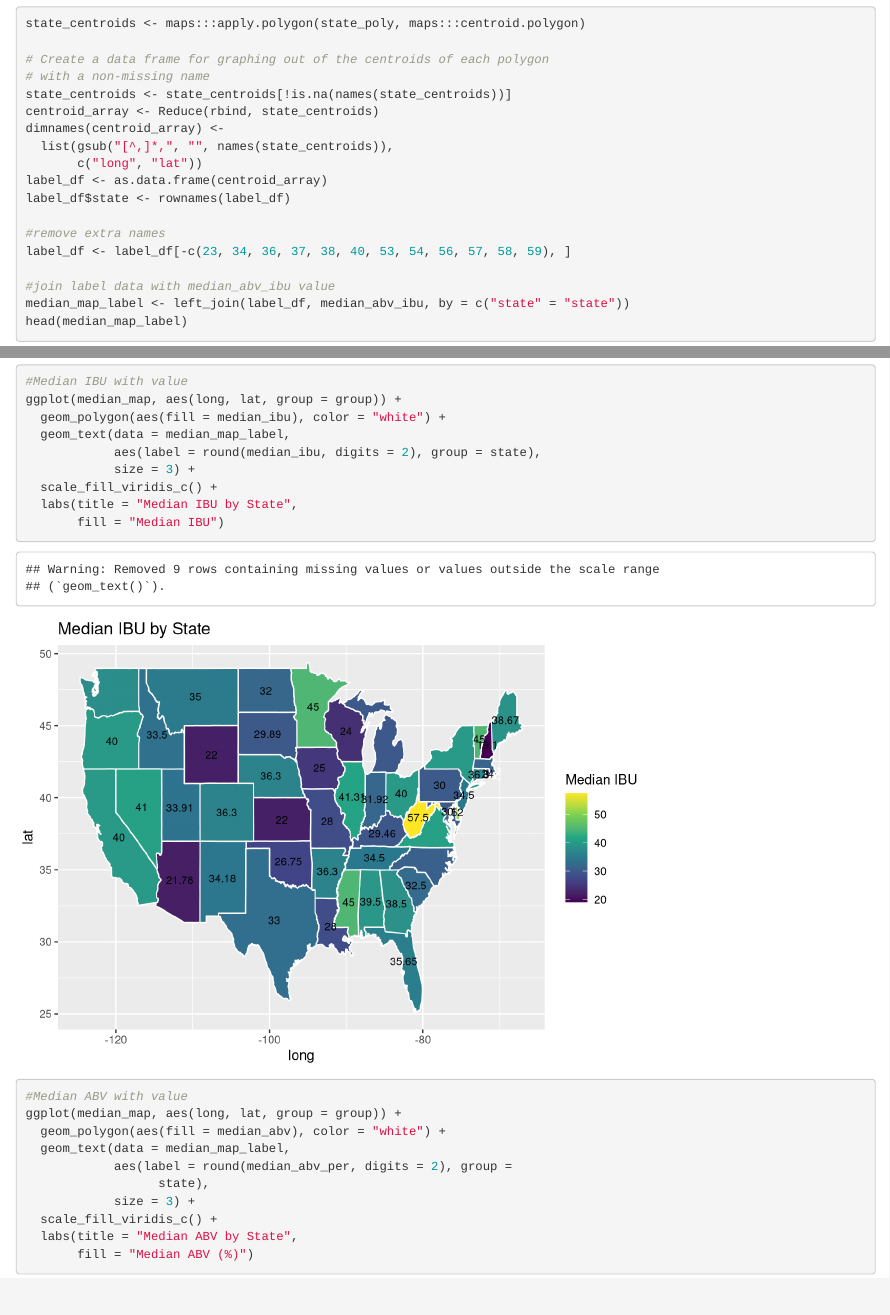
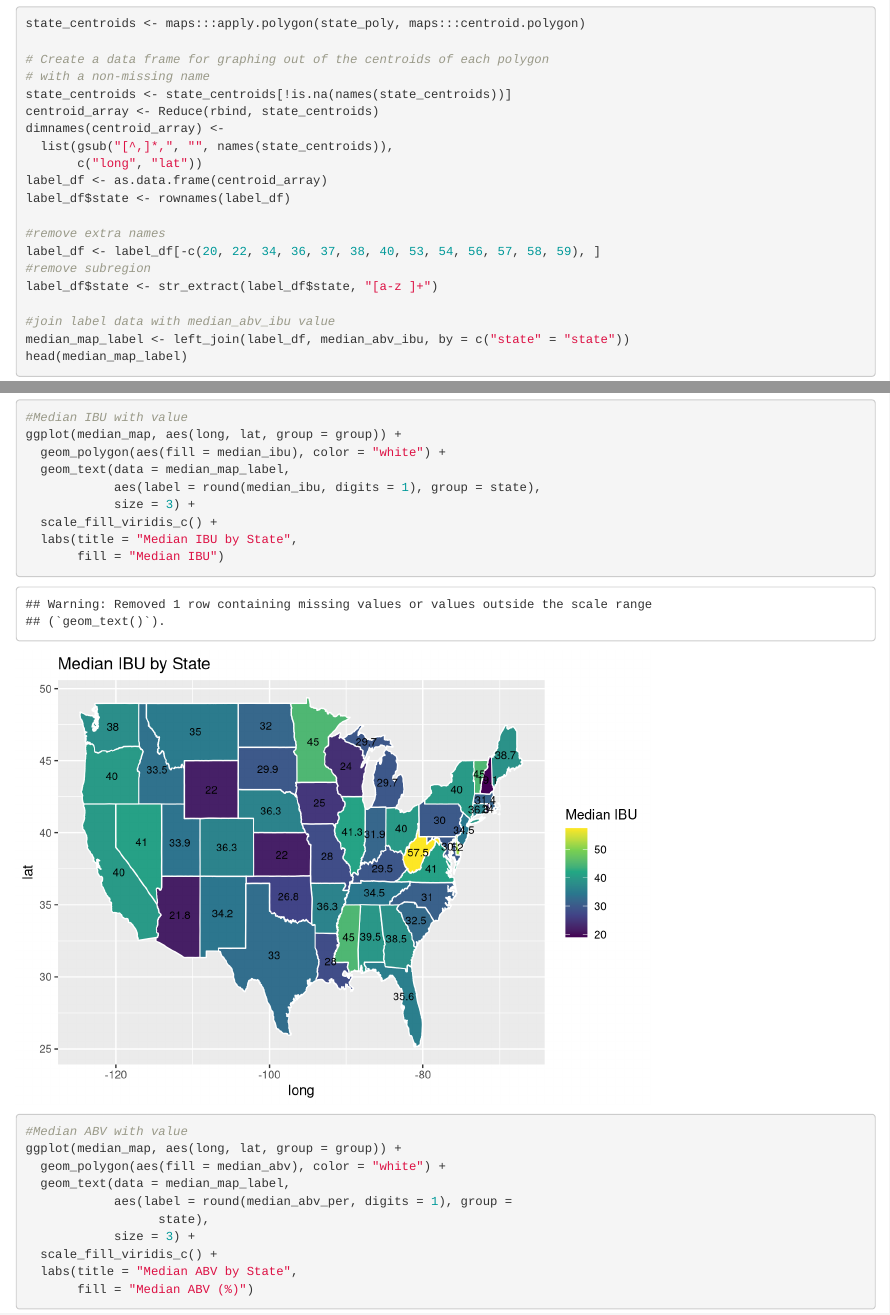
Before and after one commit to mattfarrow1/6306-project-1, an R Markdown document (rmarkdown/ball_farrow_case_study.Rmd): the page in a window 1100 px wide, from 7860 px down, and a second part further down, joined at a grey line. Rendered offline with R 4.5, knitr and Pandoc, with nearby package versions; code that draws random numbers runs with fixed seeds of ours; some code elsewhere in the file could not run offline; column names are cleaned by a stand-in for the janitor package.

Commit message:
updated maps with imputed values. added animation to ppt

````diff
--- a/rmarkdown/ball_farrow_case_study.Rmd
+++ b/rmarkdown/ball_farrow_case_study.Rmd
@@ -3,7 +3,7 @@ title: '6306: Case Study 1'
 author: "Megan Ball, Matt Farrow"
 output: html_document
 editor_options:
-  chunk_output_type: inline
+  chunk_output_type: console
 ---
 
 ```{r setup, include=FALSE}
@@ -277,7 +278,9 @@ label_df <- as.data.frame(centroid_array)
 label_df$state <- rownames(label_df)
 
 #remove extra names
-label_df <- label_df[-c(23, 34, 36, 37, 38, 40, 53, 54, 56, 57, 58, 59), ]
+label_df <- label_df[-c(20, 22, 34, 36, 37, 38, 40, 53, 54, 56, 57, 58, 59), ]
+#remove subregion
+label_df$state <- str_extract(label_df$state, "[a-z ]+")
 
 #join label data with median_abv_ibu value
 median_map_label <- left_join(label_df, median_abv_ibu, by = c("state" = "state"))
@@ -287,7 +290,7 @@ head(median_map_label)
 ggplot(median_map, aes(long, lat, group = group)) +
   geom_polygon(aes(fill = median_ibu), color = "white") +
   geom_text(data = median_map_label,
-            aes(label = round(median_ibu, digits = 2), group = state),
+            aes(label = round(median_ibu, digits = 1), group = state),
             size = 3) +
   scale_fill_viridis_c() +
   labs(title = "Median IBU by State",
@@ -297,7 +300,7 @@ ggplot(median_map, aes(long, lat, group = group)) +
 ggplot(median_map, aes(long, lat, group = group)) +
   geom_polygon(aes(fill = median_abv), color = "white") +
   geom_text(data = median_map_label,
-            aes(label = round(median_abv_per, digits = 2), group =
+            aes(label = round(median_abv_per, digits = 1), group =
                   state),
             size = 3) +
   scale_fill_viridis_c() +
````
Also changed, not shown: rmarkdown/ball_farrow_case_study.Rmd (3 more changed lines), 1 other file.
